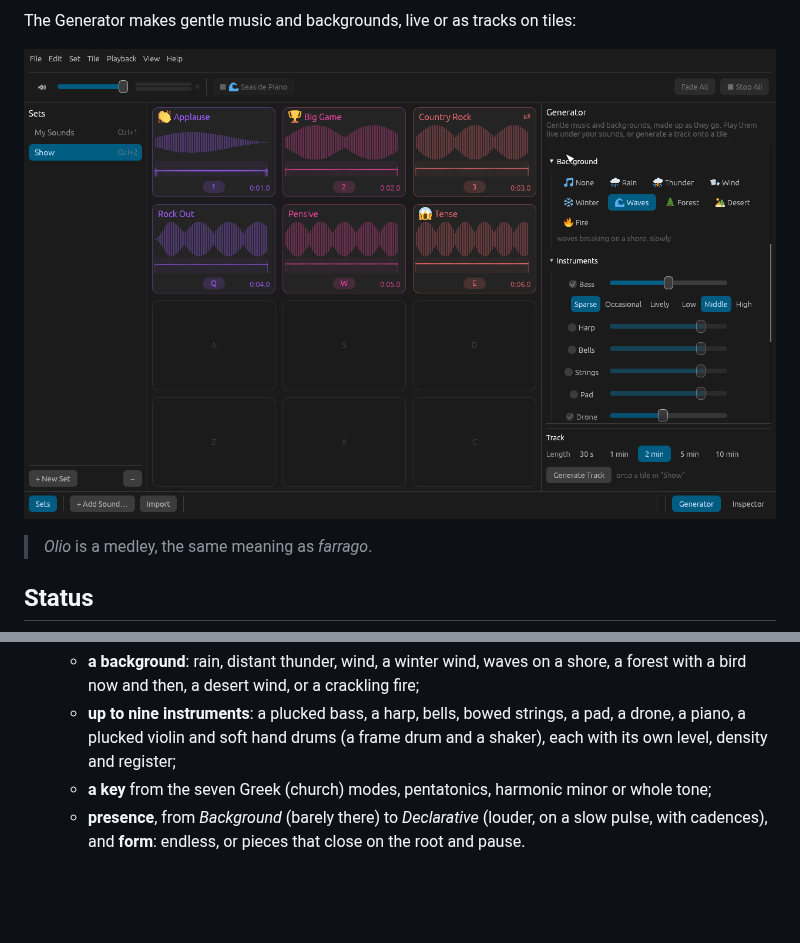
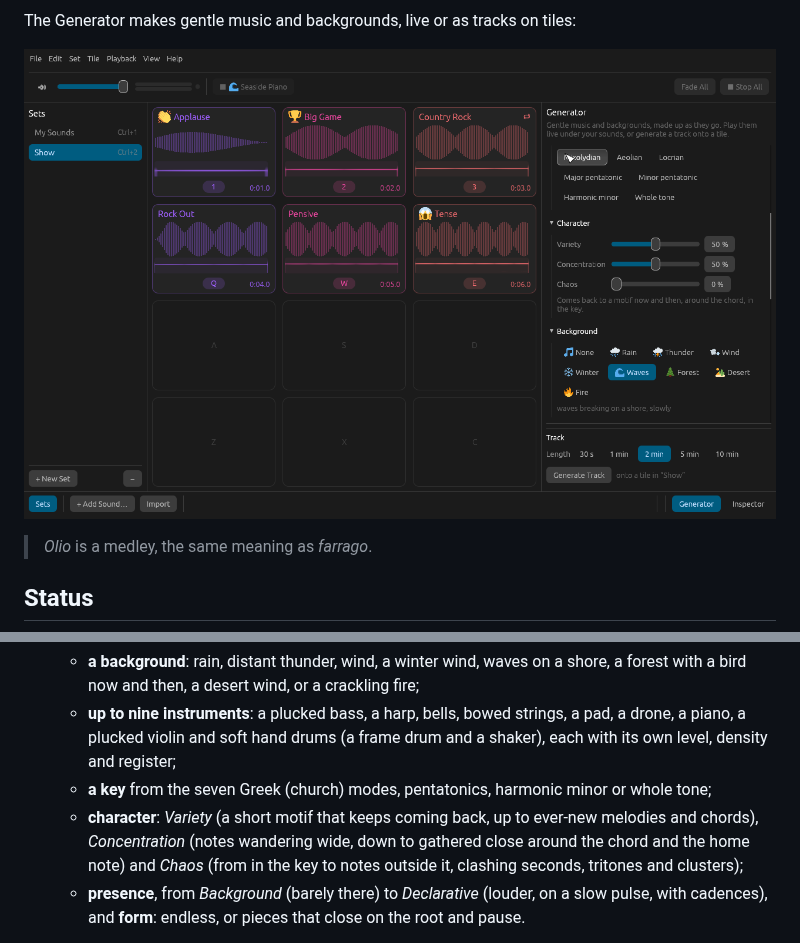
Before and after one commit to augustocstanaka/olio, a Markdown page: README.md, 2 parts joined by grey strips. Drawn GitHub-style; pictures changed too: docs/images/window-generator.png; blank space fills up the shorter version.

```diff
--- a/README.md
+++ b/README.md
@@ -77,6 +77,11 @@ Milestone 0, the playable skeleton, is done. Olio can:
     and register;
   - **a key** from the seven Greek (church) modes, pentatonics, harmonic
     minor or whole tone;
+  - **character**: *Variety* (a short motif that keeps coming back, up to
+    ever-new melodies and chords), *Concentration* (notes wandering wide,
+    down to gathered close around the chord and the home note) and
+    *Chaos* (from in the key to notes outside it, clashing seconds,
+    tritones and clusters);
   - **presence**, from *Background* (barely there) to *Declarative*
     (louder, on a slow pulse, with cadences), and **form**: endless, or
     pieces that close on the root and pause.
```
Also changed, not shown: GLOSSARY.md (+9 -1 lines), docs/ROADMAP.md (+2 -1 lines), 4 other files.
